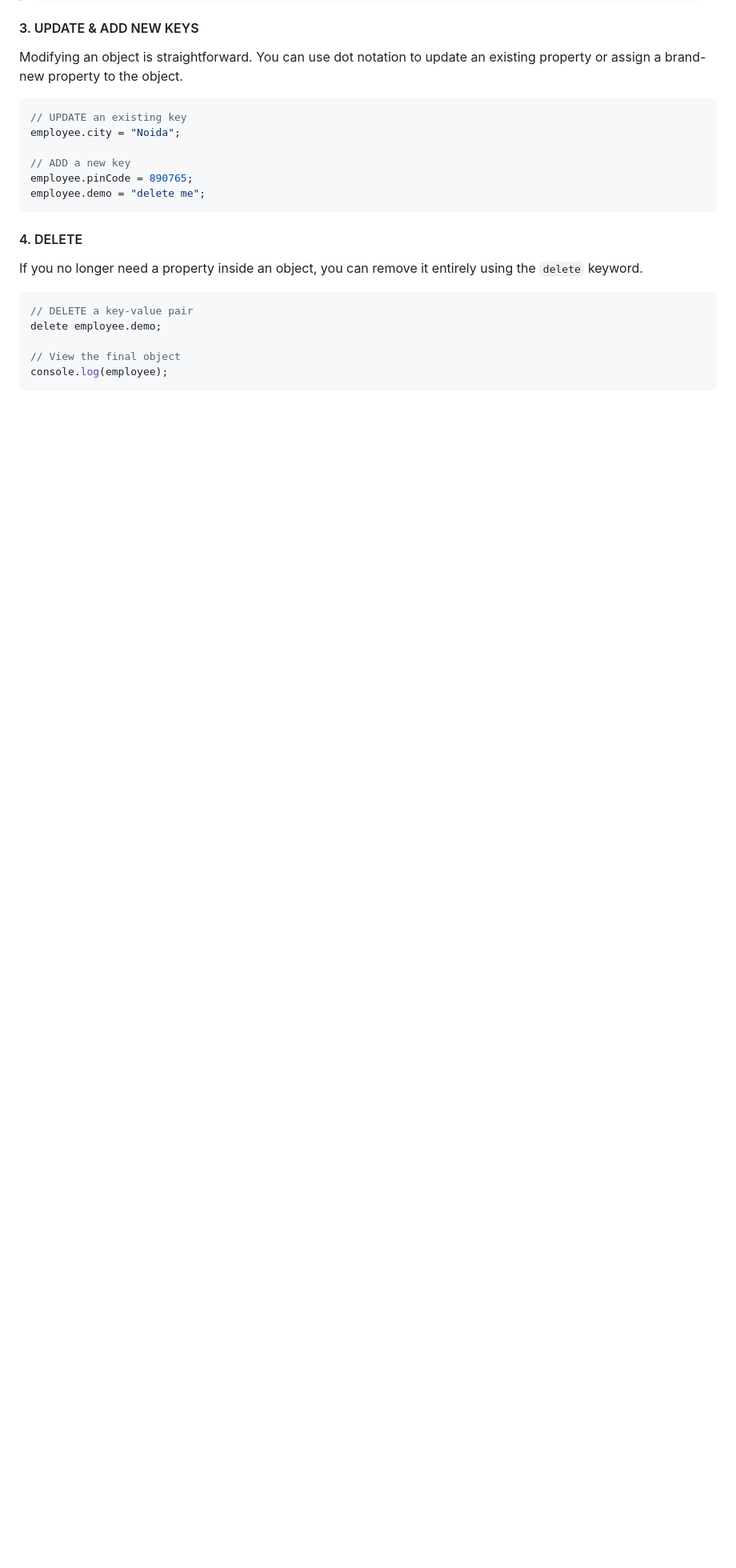
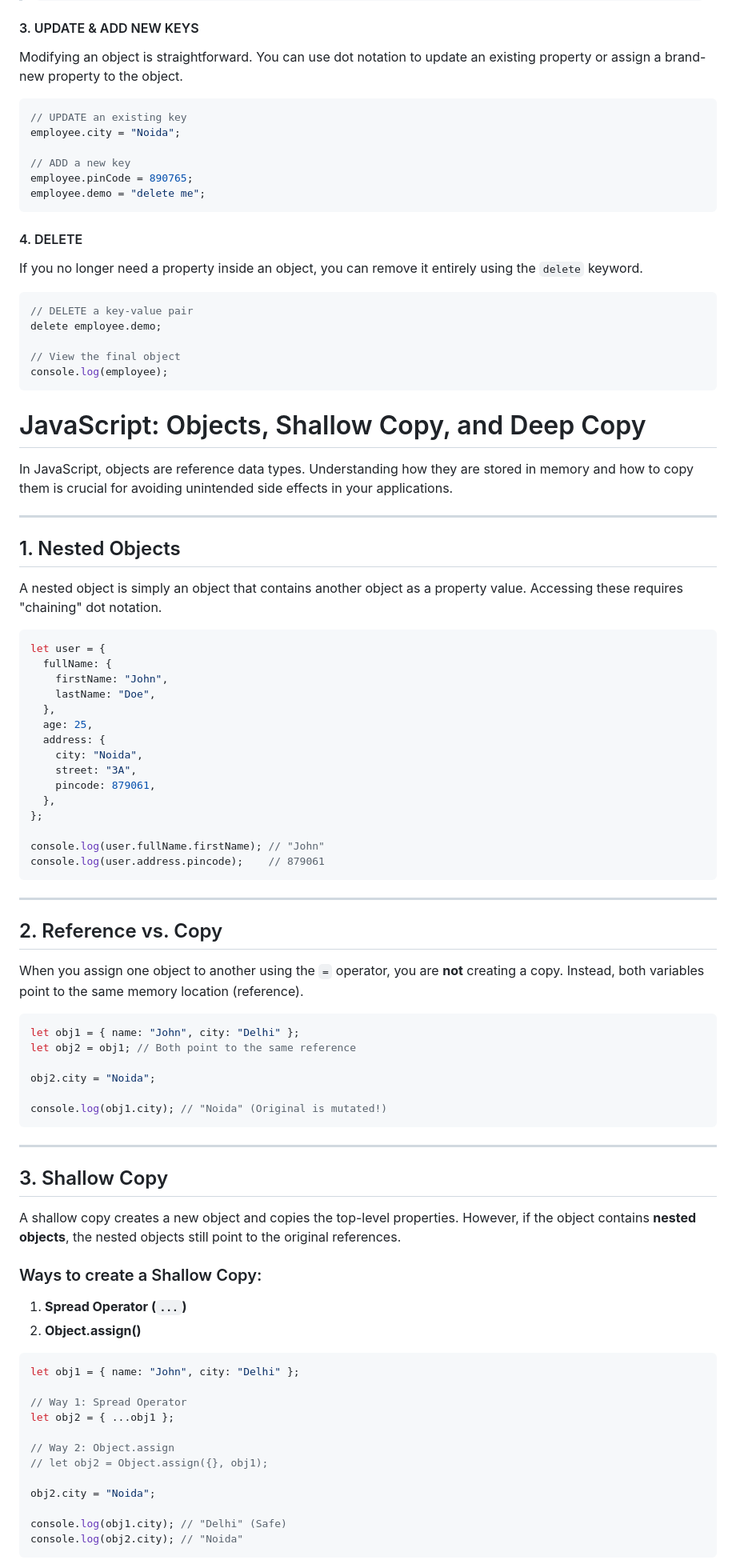
Before and after one commit to Sarvesh-1999/JS-3pm, a Markdown page: notes.md, the part around one of its changes. Shown at 80% size. Rendered like a GitHub page; blank space fills up the shorter version.

Commit message:
added notes

````diff
--- a/notes.md
+++ b/notes.md
@@ -397,3 +397,69 @@ delete employee.demo;
 // View the final object
 console.log(employee);
 ```
+
+# JavaScript: Objects, Shallow Copy, and Deep Copy
+
+In JavaScript, objects are reference data types. Understanding how they are stored in memory and how to copy them is crucial for avoiding unintended side effects in your applications.
+
+---
+
+## 1. Nested Objects
+A nested object is simply an object that contains another object as a property value. Accessing these requires "chaining" dot notation.
+
+```javascript
+let user = {
+  fullName: {
+    firstName: "John",
+    lastName: "Doe",
+  },
+  age: 25,
+  address: {
+    city: "Noida",
+    street: "3A",
+    pincode: 879061,
+  },
+};
+
+console.log(user.fullName.firstName); // "John"
+console.log(user.address.pincode);    // 879061
+```
+
+---
+
+## 2. Reference vs. Copy
+When you assign one object to another using the `=` operator, you are **not** creating a copy. Instead, both variables point to the same memory location (reference).
+
+```javascript
+let obj1 = { name: "John", city: "Delhi" };
+let obj2 = obj1; // Both point to the same reference
+
+obj2.city = "Noida";
+
+console.log(obj1.city); // "Noida" (Original is mutated!)
+```
+
+---
+
+## 3. Shallow Copy
+A shallow copy creates a new object and copies the top-level properties. However, if the object contains **nested objects**, the nested objects still point to the original references.
+
+### Ways to create a Shallow Copy:
+1.  **Spread Operator (`...`)**
+2.  **Object.assign()**
+
+```javascript
+let obj1 = { name: "John", city: "Delhi" };
+
+// Way 1: Spread Operator
+let obj2 = { ...obj1 };
+
+// Way 2: Object.assign
+// let obj2 = Object.assign({}, obj1);
+
+obj2.city = "Noida";
+
+console.log(obj1.city); // "Delhi" (Safe)
+console.log(obj2.city); // "Noida"
+```
+
````
Also changed, not shown: other parts of notes.md (+46 -0 lines).
